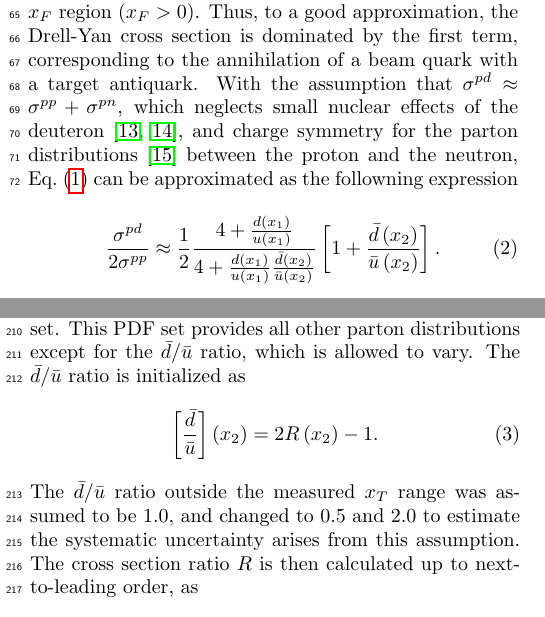
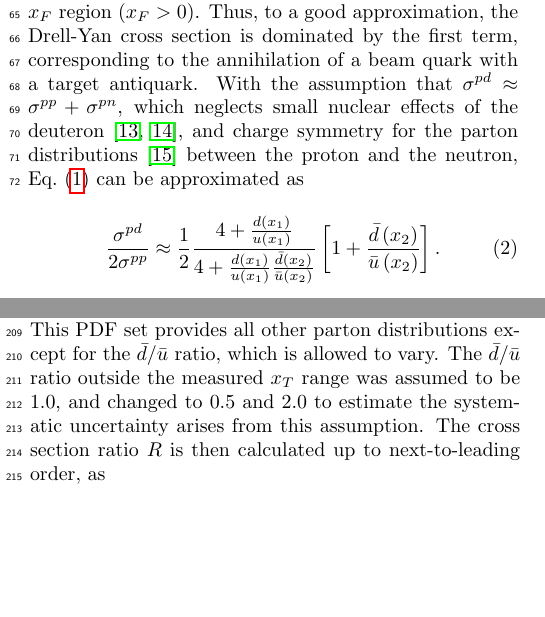
Before and after one commit to Hugo-Leung/dbub-final, a LaTeX paper (main.tex): two parts of the columns of pages 1 and 3 of 6, joined at a grey line, cut so that both start at the same text, the shorter picture padded with empty space. Compiled offline with pdfLaTeX.

Commit message:
various typos

```diff
--- a/main.tex
+++ b/main.tex
@@ -158,7 +158,7 @@ corresponding to the annihilation of a beam quark with a target antiquark.
 With the assumption that $\sigma^{pd} \approx \sigma^{pp} + \sigma^{pn}$,
 which neglects small nuclear effects of the deuteron~\cite{kumano1998,ehlers2014},
 and charge symmetry for the parton distributions~\cite{londergan2010} between the proton and the neutron,
-\cref{eq:DYCross} can be approximated as the followning expression
+\cref{eq:DYCross} can be approximated as
 \begin{equation}
 	\frac{\sigma^{pd}}{2\sigma^{pp}} \approx
 	\frac{1}{2} \frac{4+\frac{d\left(x_1\right)}{u\left(x_1\right)}}{4+\frac{d\left(x_1\right)}{u\left(x_1\right)}\frac{\bar d\left(x_2\right)}{\bar u\left(x_2\right)}}
@@ -329,10 +329,7 @@ an iterative method, as described in Ref.~\cite{dove2021}.
 We first make an estimate for the $\bar{d}/\bar{u}$ ratio over the measured $x_2$
 and calculate the cross section ratio $R$ using a chosen PDF set.
 This PDF set provides all other parton distributions except for the $\bar{d}/\bar{u}$ ratio,
-which is allowed to vary. The $\bar{d}/\bar{u}$ ratio is initialized as
-\begin{equation}
-	\left[\frac{\bar{d}}{\bar{u}}\right]\left(x_2\right) = 2R\left(x_2\right)-1.
-\end{equation}
+which is allowed to vary.
 The $\bar{d}/\bar{u}$ ratio outside the measured $x_T$ range was assumed to be $1.0$,
 and changed to $0.5$ and $2.0$ to estimate the systematic uncertainty arises from this assumption.
 The cross section ratio $R$ is then calculated up to next-to-leading order, as
```
Also changed, not shown: main.tex (4 more changed lines).
